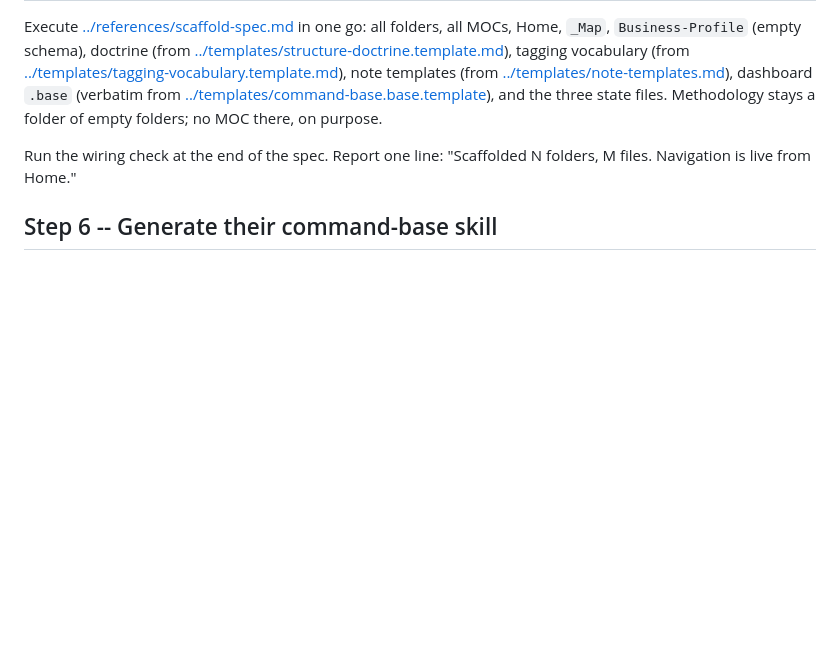
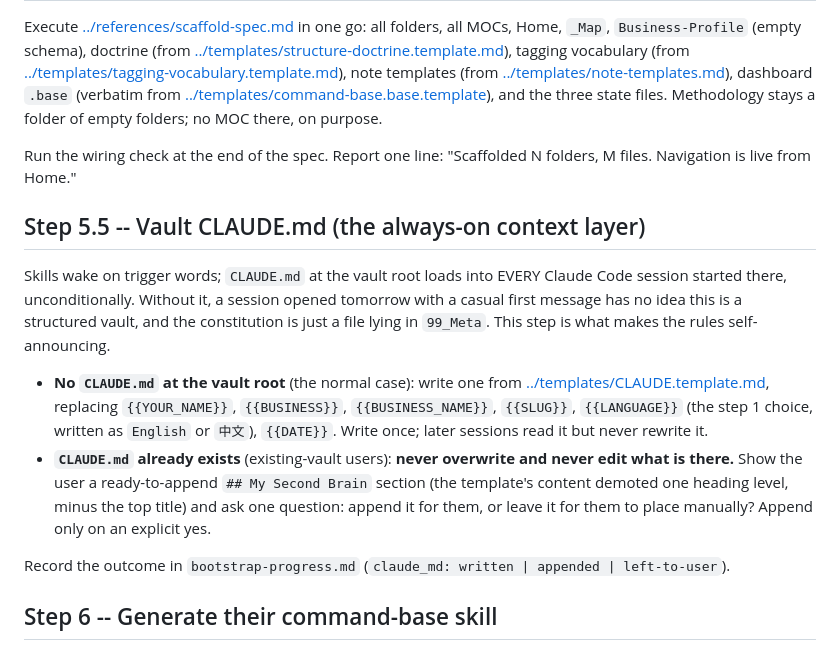
Before and after one commit to breakthrough-edu/my-second-brain, a Markdown page: my-second-brain/modes/setup.md, the part around the change. GitHub-like rendering; blank space fills up the shorter version.

Commit message:
v1.0.1: setup writes vault-root CLAUDE.md (always-on context layer); write-once, append-proposal for existing CLAUDE.md

```diff
--- a/my-second-brain/modes/setup.md
+++ b/my-second-brain/modes/setup.md
@@ -49,6 +49,15 @@ Execute [../references/scaffold-spec.md](../references/scaffold-spec.md) in one
 
 Run the wiring check at the end of the spec. Report one line: "Scaffolded N folders, M files. Navigation is live from Home."
 
+## Step 5.5 -- Vault CLAUDE.md (the always-on context layer)
+
+Skills wake on trigger words; `CLAUDE.md` at the vault root loads into EVERY Claude Code session started there, unconditionally. Without it, a session opened tomorrow with a casual first message has no idea this is a structured vault, and the constitution is just a file lying in `99_Meta`. This step is what makes the rules self-announcing.
+
+- **No `CLAUDE.md` at the vault root** (the normal case): write one from [../templates/CLAUDE.template.md](../templates/CLAUDE.template.md), replacing `{{YOUR_NAME}}`, `{{BUSINESS}}`, `{{BUSINESS_NAME}}`, `{{SLUG}}`, `{{LANGUAGE}}` (the step 1 choice, written as `English` or `中文`), `{{DATE}}`. Write once; later sessions read it but never rewrite it.
+- **`CLAUDE.md` already exists** (existing-vault users): **never overwrite and never edit what is there.** Show the user a ready-to-append `## My Second Brain` section (the template's content demoted one heading level, minus the top title) and ask one question: append it for them, or leave it for them to place manually? Append only on an explicit yes.
+
+Record the outcome in `bootstrap-progress.md` (`claude_md: written | appended | left-to-user`).
+
 ## Step 6 -- Generate their command-base skill
 
 From [../templates/command-base-SKILL.template.md](../templates/command-base-SKILL.template.md), replace `{{YOUR_NAME}}`, `{{SLUG}}` (their name or business, kebab-case), `{{VAULT_PATH}}`, `{{BUSINESS}}` (folder name), `{{BUSINESS_NAME}}`, `{{BUSINESS_TAG}}`, `{{COMPANION_SOUL_NAME}}` (`<slug>-companion-soul`; the skill handles its absence until Create-My-Jarvis runs). Zero interview; every value already exists from steps 1 to 4.
```
Also changed, not shown: my-second-brain/references/scaffold-spec.md (+8 -2 lines), my-second-brain/templates/CLAUDE.template.md (added, +26 -0 lines).
